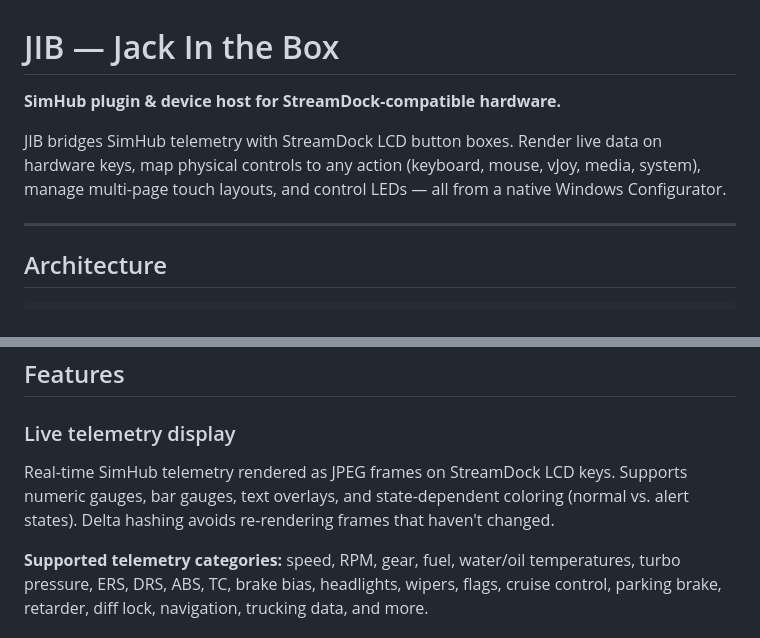
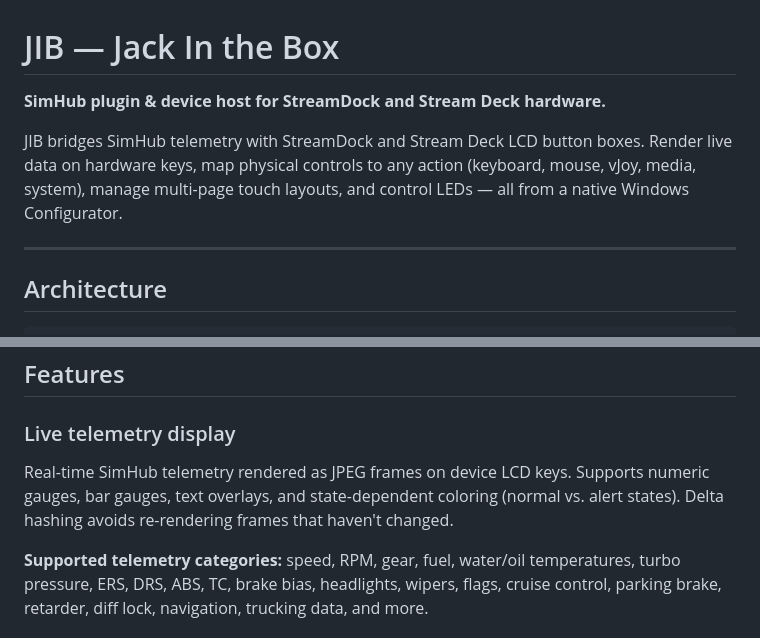
Before and after one commit to androme13/JIB, a Markdown page: README.md, 2 parts joined by grey strips. Rendered like a GitHub page.

Commit message:
Update README to clarify hardware compatibility

```diff
--- a/README.md
+++ b/README.md
@@ -1,8 +1,8 @@
 # JIB — Jack In the Box
 
-**SimHub plugin & device host for StreamDock-compatible hardware.**
+**SimHub plugin & device host for StreamDock and Stream Deck hardware.**
 
-JIB bridges SimHub telemetry with StreamDock LCD button boxes. Render live data on hardware keys, map physical controls to any action (keyboard, mouse, vJoy, media, system), manage multi-page touch layouts, and control LEDs — all from a native Windows Configurator.
+JIB bridges SimHub telemetry with StreamDock and Stream Deck LCD button boxes. Render live data on hardware keys, map physical controls to any action (keyboard, mouse, vJoy, media, system), manage multi-page touch layouts, and control LEDs — all from a native Windows Configurator.
 
 ---
 
@@ -42,7 +42,7 @@ The Configurator and SimHub plugin communicate with the host over TCP. There is
 
 ### Live telemetry display
 
-Real-time SimHub telemetry rendered as JPEG frames on StreamDock LCD keys. Supports numeric gauges, bar gauges, text overlays, and state-dependent coloring (normal vs. alert states). Delta hashing avoids re-rendering frames that haven't changed.
+Real-time SimHub telemetry rendered as JPEG frames on device LCD keys. Supports numeric gauges, bar gauges, text overlays, and state-dependent coloring (normal vs. alert states). Delta hashing avoids re-rendering frames that haven't changed.
 
 **Supported telemetry categories:** speed, RPM, gear, fuel, water/oil temperatures, turbo pressure, ERS, DRS, ABS, TC, brake bias, headlights, wipers, flags, cruise control, parking brake, retarder, diff lock, navigation, trucking data, and more.
 
```
